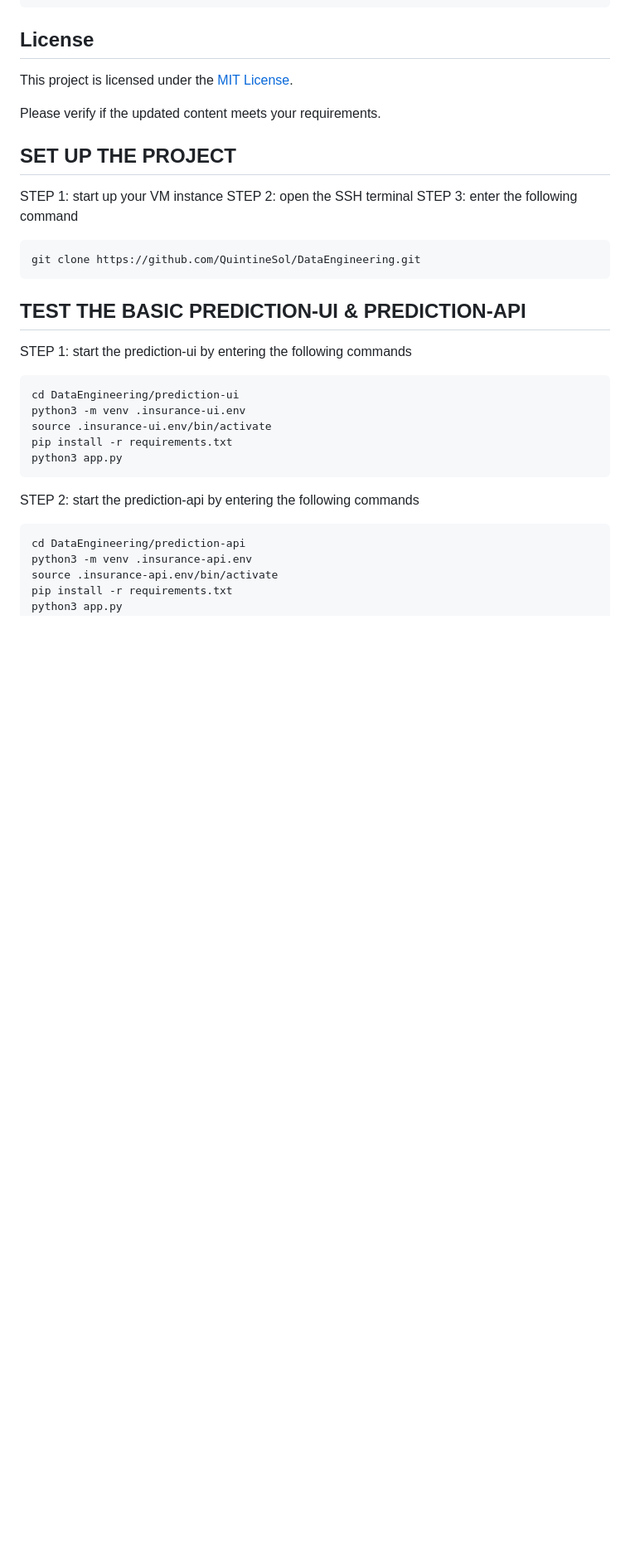
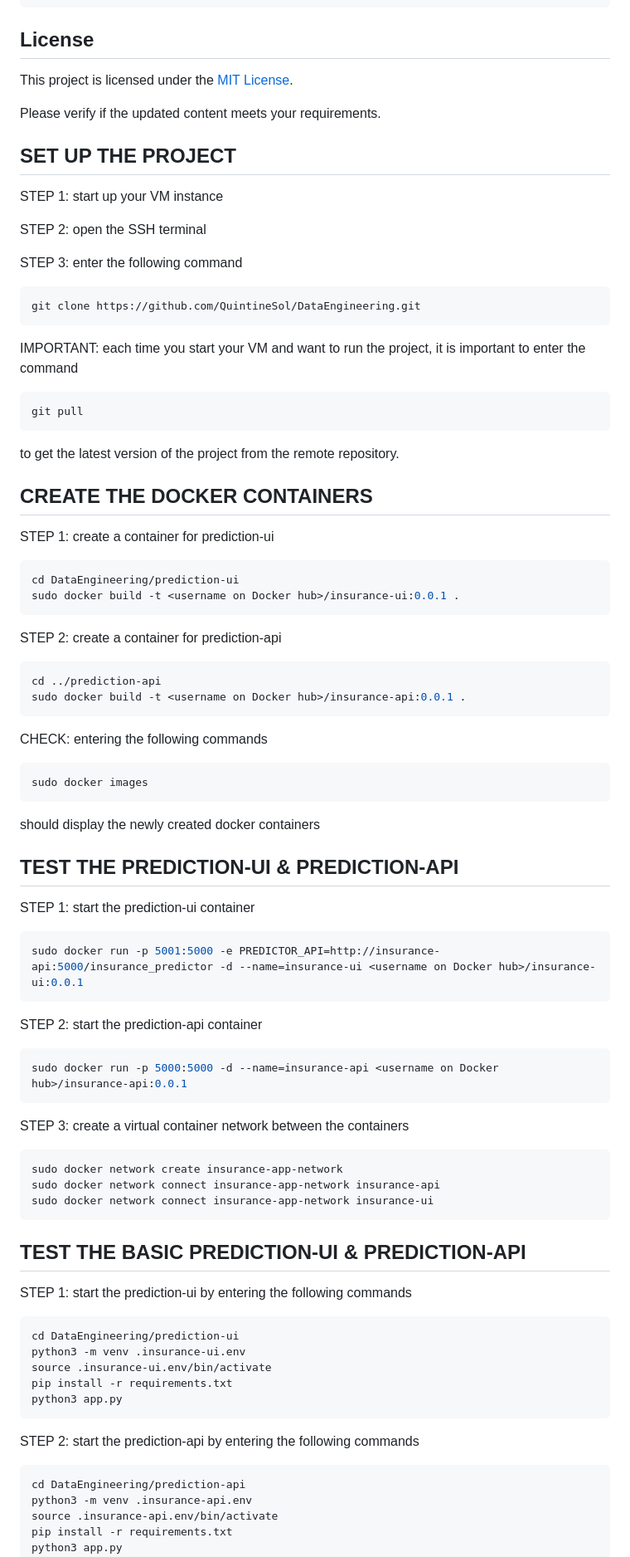
Before and after one commit to QuintineSol/DataEngineering, a Markdown page: README.md, the part around the change. Shown at 83% size. GitHub-like rendering; blank space fills up the shorter version.

Commit message:
instructions on setting up the containers.

````diff
--- a/README.md
+++ b/README.md
@@ -82,10 +82,53 @@ Please verify if the updated content meets your requirements.
 
 ## SET UP THE PROJECT
 STEP 1: start up your VM instance
+
 STEP 2: open the SSH terminal
+
 STEP 3: enter the following command
 ```bash
 git clone https://github.com/QuintineSol/DataEngineering.git
+```
+
+IMPORTANT: each time you start your VM and want to run the project, it is important to enter the command
+```bash
+git pull
+```
+to get the latest version of the project from the remote repository.
+
+## CREATE THE DOCKER CONTAINERS
+STEP 1: create a container for prediction-ui
+```bash
+cd DataEngineering/prediction-ui
+sudo docker build -t <username on Docker hub>/insurance-ui:0.0.1 .
+```
+STEP 2: create a container for prediction-api
+```bash
+cd ../prediction-api
+sudo docker build -t <username on Docker hub>/insurance-api:0.0.1 .
+```
+
+CHECK: entering the following commands
+```bash
+sudo docker images
+```
+should display the newly created docker containers
+
+## TEST THE PREDICTION-UI & PREDICTION-API
+STEP 1: start the prediction-ui container
+```bash
+sudo docker run -p 5001:5000 -e PREDICTOR_API=http://insurance-api:5000/insurance_predictor -d --name=insurance-ui <username on Docker hub>/insurance-ui:0.0.1
+```
+STEP 2: start the prediction-api container
+```bash
+sudo docker run -p 5000:5000 -d --name=insurance-api <username on Docker hub>/insurance-api:0.0.1
+```
+
+STEP 3: create a virtual container network between the containers
+```bash
+sudo docker network create insurance-app-network
+sudo docker network connect insurance-app-network insurance-api
+sudo docker network connect insurance-app-network insurance-ui
 ```
 
 ## TEST THE BASIC PREDICTION-UI & PREDICTION-API
````
